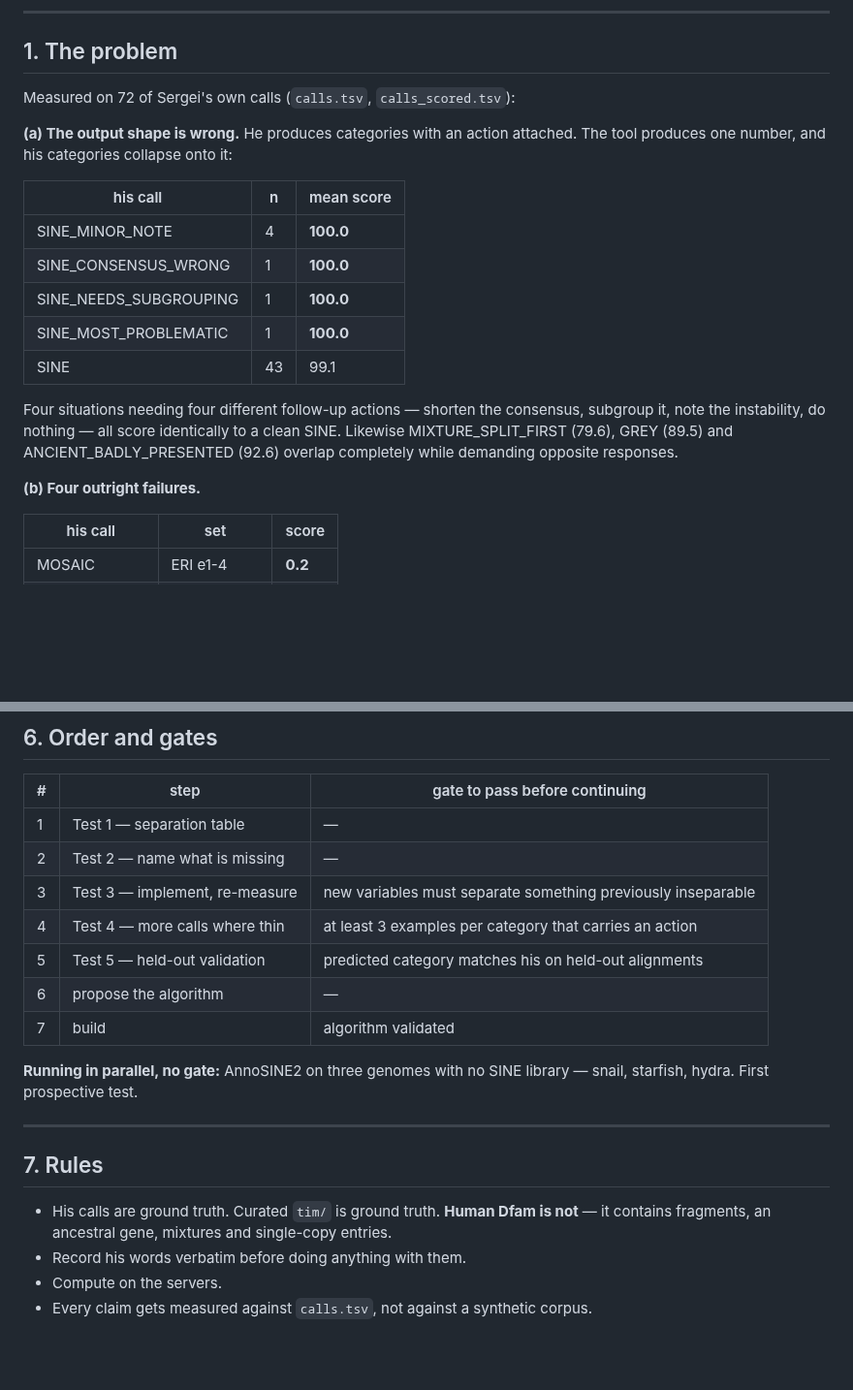
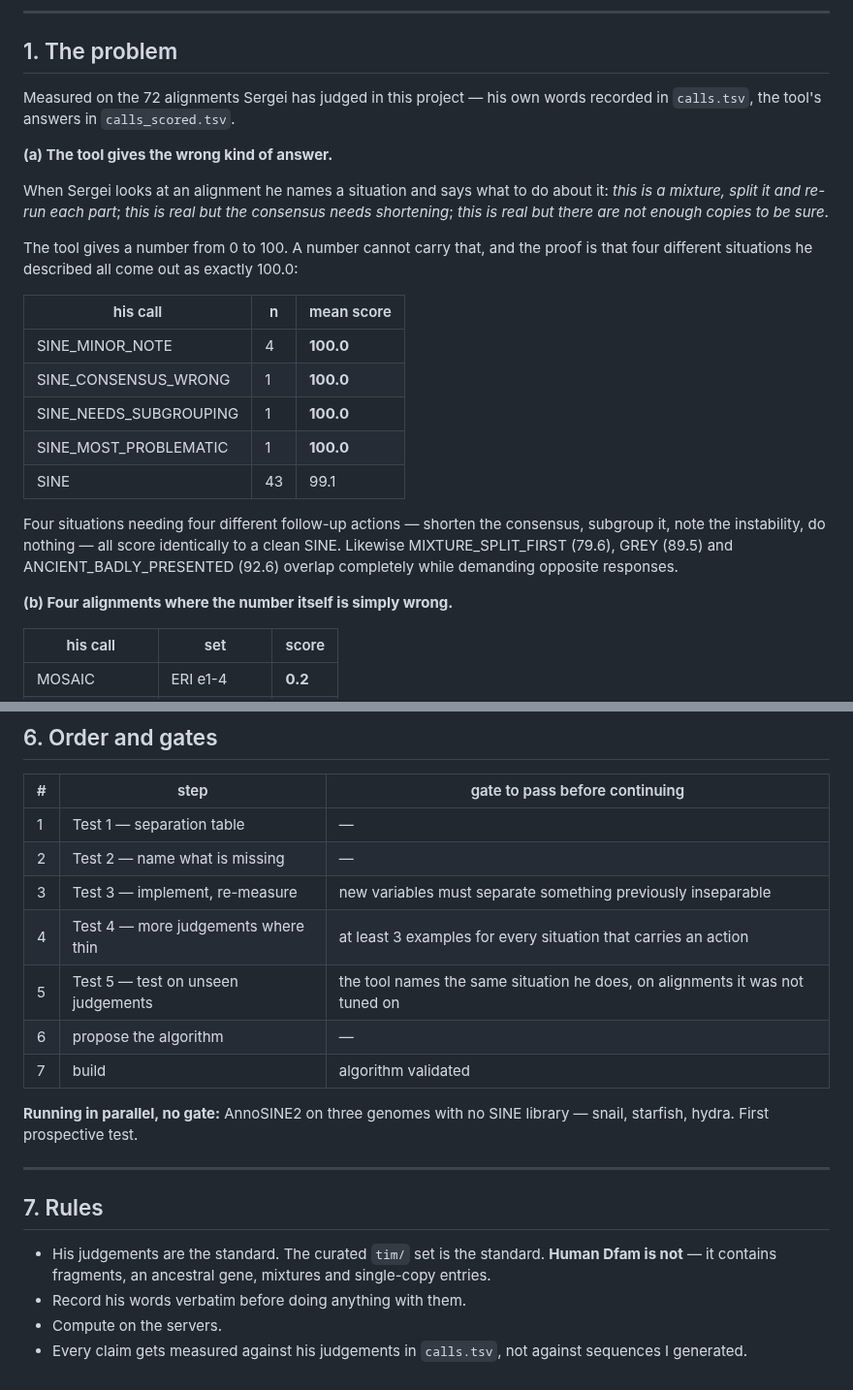
Before and after one commit to Toki-bio/SINE-discriminator, a Markdown page: PLAN.md, 2 parts joined by grey strips. Shown at 97% size. Rendered like a GitHub page; blank space fills up the shorter version.

```diff
--- a/PLAN.md
+++ b/PLAN.md
@@ -6,10 +6,18 @@ Structure: **problem → task → testing → propose the algorithm → build th
 
 ## 1. The problem
 
-Measured on 72 of Sergei's own calls (`calls.tsv`, `calls_scored.tsv`):
+Measured on the 72 alignments Sergei has judged in this project — his own words
+recorded in `calls.tsv`, the tool's answers in `calls_scored.tsv`.
 
-**(a) The output shape is wrong.** He produces categories with an action
-attached. The tool produces one number, and his categories collapse onto it:
+**(a) The tool gives the wrong kind of answer.**
+
+When Sergei looks at an alignment he names a situation and says what to do about
+it: *this is a mixture, split it and re-run each part*; *this is real but the
+consensus needs shortening*; *this is real but there are not enough copies to be
+sure*.
+
+The tool gives a number from 0 to 100. A number cannot carry that, and the proof
+is that four different situations he described all come out as exactly 100.0:
 
 | his call | n | mean score |
 |---|---|---|
@@ -25,7 +33,7 @@ to a clean SINE. Likewise MIXTURE_SPLIT_FIRST (79.6), GREY (89.5) and
 ANCIENT_BADLY_PRESENTED (92.6) overlap completely while demanding opposite
 responses.
 
-**(b) Four outright failures.**
+**(b) Four alignments where the number itself is simply wrong.**
 
 | his call | set | score |
 |---|---|---|
@@ -141,8 +150,8 @@ Only after the algorithm is proposed and validated.
 | 1 | Test 1 — separation table | — |
 | 2 | Test 2 — name what is missing | — |
 | 3 | Test 3 — implement, re-measure | new variables must separate something previously inseparable |
-| 4 | Test 4 — more calls where thin | at least 3 examples per category that carries an action |
-| 5 | Test 5 — held-out validation | predicted category matches his on held-out alignments |
+| 4 | Test 4 — more judgements where thin | at least 3 examples for every situation that carries an action |
+| 5 | Test 5 — test on unseen judgements | the tool names the same situation he does, on alignments it was not tuned on |
 | 6 | propose the algorithm | — |
 | 7 | build | algorithm validated |
 
@@ -153,9 +162,10 @@ library — snail, starfish, hydra. First prospective test.
 
 ## 7. Rules
 
-- His calls are ground truth. Curated `tim/` is ground truth. **Human Dfam is
-  not** — it contains fragments, an ancestral gene, mixtures and single-copy
+- His judgements are the standard. The curated `tim/` set is the standard.
+  **Human Dfam is not** — it contains fragments, an ancestral gene, mixtures and single-copy
   entries.
 - Record his words verbatim before doing anything with them.
 - Compute on the servers.
-- Every claim gets measured against `calls.tsv`, not against a synthetic corpus.
+- Every claim gets measured against his judgements in `calls.tsv`, not against
+  sequences I generated.
```
Also changed, not shown: other parts of PLAN.md (+39 -38 lines).
